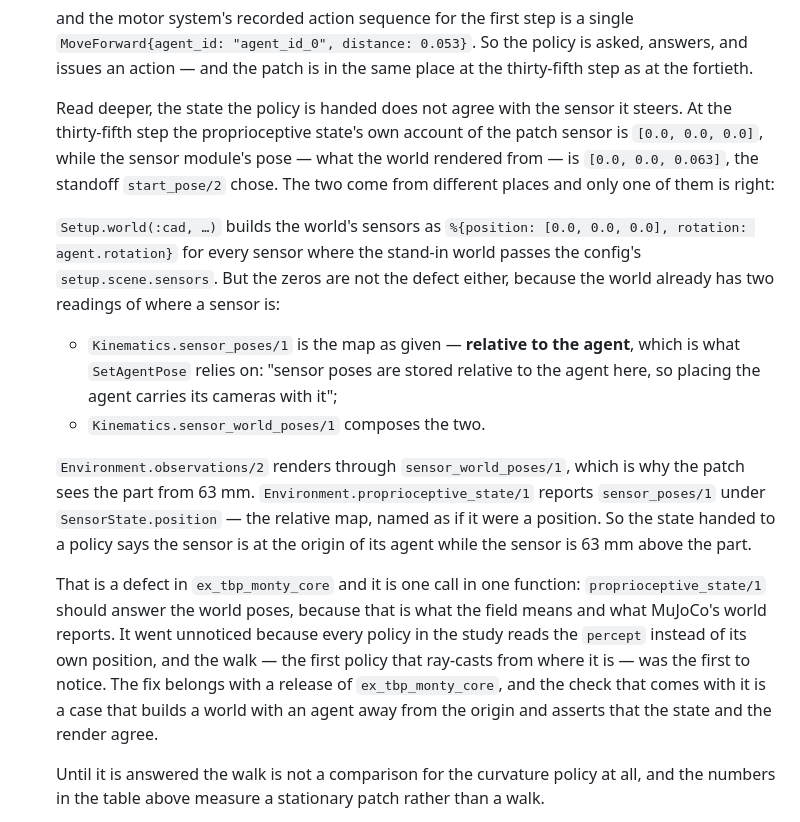
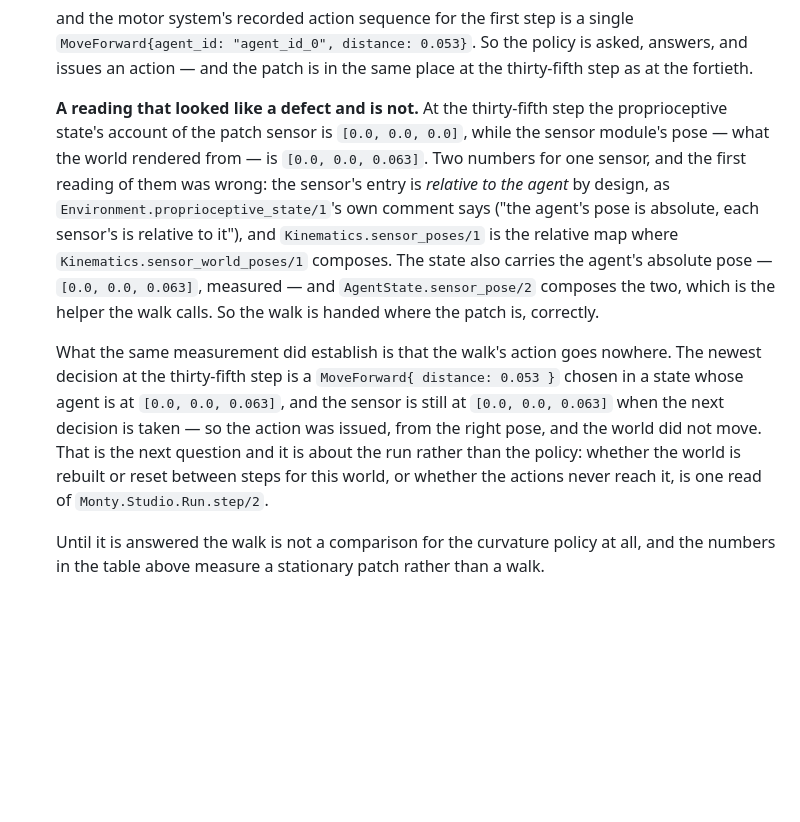
Before and after one commit to d-led/ex.tbp.monty, a Markdown page: docs/cad.md, the part around the change. Drawn GitHub-style; blank space fills up the shorter version.

Commit message:
Retract the defect claim: the state is right, the action goes nowhere
Measured at the thirty-fifth step: the agent's position in the state is
[0.0, 0.0, 0.063], the patch's entry is [0.0, 0.0, 0.0] because sensor poses are
relative to the agent by design — `proprioceptive_state/1` says so in its own
comment — and `AgentState.sensor_pose/2`, which the walk calls, composes the two.

So my previous entry accused `ex_tbp_monty_core` of reporting a relative pose as
a position, and that was wrong. What the same run does show is that a MoveForward
of 53 mm is chosen from the correct pose and the sensor is in the same place when
the next decision is taken: the action is issued and the world does not move. The
question moves to the run — a world rebuilt or reset between steps, or actions
that never reach it.

```diff
--- a/docs/cad.md
+++ b/docs/cad.md
@@ -234,37 +234,26 @@ scene, not a config, knows where the object is.
    answers, and issues an action — and the patch is in the same place at the
    thirty-fifth step as at the fortieth.
 
-   Read deeper, the state the policy is handed does not agree with the sensor it
-   steers. At the thirty-fifth step the proprioceptive state's own account of the
-   patch sensor is `[0.0, 0.0, 0.0]`, while the sensor module's pose — what the
-   world rendered from — is `[0.0, 0.0, 0.063]`, the standoff `start_pose/2` chose.
-   The two come from different places and only one of them is right:
+   **A reading that looked like a defect and is not.** At the thirty-fifth step the
+   proprioceptive state's account of the patch sensor is `[0.0, 0.0, 0.0]`, while
+   the sensor module's pose — what the world rendered from — is `[0.0, 0.0, 0.063]`.
+   Two numbers for one sensor, and the first reading of them was wrong: the sensor's
+   entry is *relative to the agent* by design, as
+   `Environment.proprioceptive_state/1`'s own comment says ("the agent's pose is
+   absolute, each sensor's is relative to it"), and `Kinematics.sensor_poses/1` is
+   the relative map where `Kinematics.sensor_world_poses/1` composes. The state
+   also carries the agent's absolute pose — `[0.0, 0.0, 0.063]`, measured — and
+   `AgentState.sensor_pose/2` composes the two, which is the helper the walk calls.
+   So the walk is handed where the patch is, correctly.
 
-   `Setup.world(:cad, …)` builds the world's sensors as
-   `%{position: [0.0, 0.0, 0.0], rotation: agent.rotation}` for every sensor where
-   the stand-in world passes the config's `setup.scene.sensors`. But the zeros are
-   not the defect either, because the world already has two readings of where a
-   sensor is:
-
-   * `Kinematics.sensor_poses/1` is the map as given — **relative to the agent**,
-     which is what `SetAgentPose` relies on: "sensor poses are stored relative to
-     the agent here, so placing the agent carries its cameras with it";
-   * `Kinematics.sensor_world_poses/1` composes the two.
-
-   `Environment.observations/2` renders through `sensor_world_poses/1`, which is
-   why the patch sees the part from 63 mm. `Environment.proprioceptive_state/1`
-   reports `sensor_poses/1` under `SensorState.position` — the relative map, named
-   as if it were a position. So the state handed to a policy says the sensor is at
-   the origin of its agent while the sensor is 63 mm above the part.
-
-   That is a defect in `ex_tbp_monty_core` and it is one call in one function:
-   `proprioceptive_state/1` should answer the world poses, because that is what the
-   field means and what MuJoCo's world reports. It went unnoticed because every
-   policy in the study reads the `percept` instead of its own position, and the walk
-   — the first policy that ray-casts from where it is — was the first to notice. The
-   fix belongs with a release of `ex_tbp_monty_core`, and the check that comes with
-   it is a case that builds a world with an agent away from the origin and asserts
-   that the state and the render agree.
+   What the same measurement did establish is that the walk's action goes nowhere.
+   The newest decision at the thirty-fifth step is a `MoveForward{ distance: 0.053 }`
+   chosen in a state whose agent is at `[0.0, 0.0, 0.063]`, and the sensor is still
+   at `[0.0, 0.0, 0.063]` when the next decision is taken — so the action was
+   issued, from the right pose, and the world did not move. That is the next
+   question and it is about the run rather than the policy: whether the world is
+   rebuilt or reset between steps for this world, or whether the actions never reach
+   it, is one read of `Monty.Studio.Run.step/2`.
 
    Until it is answered the walk is not a comparison for the curvature policy at
    all, and the numbers in the table above measure a stationary patch rather than a
```
